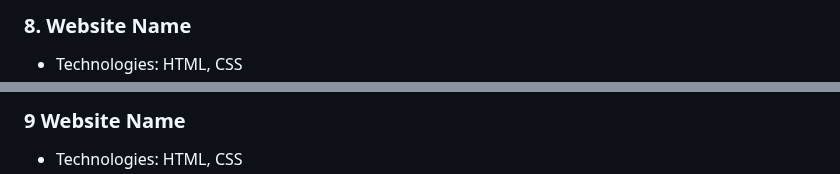
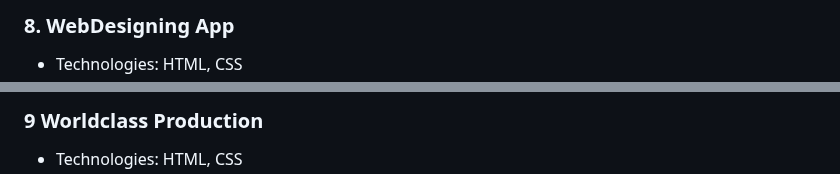
Before and after one commit to deep-ansingkar/Html-Css-Web-Pages, a Markdown page: README.md, 2 parts joined by grey strips. Drawn GitHub-style.

```diff
--- a/README.md
+++ b/README.md
@@ -56,5 +56,5 @@ These are only the Homepages that I have created for Educational Purpose.(1-7 ar
 
 
-### 8. Website Name
+### 8. WebDesigning App
 
 - Technologies: HTML, CSS
@@ -63,4 +64,4 @@ These are only the Homepages that I have created for Educational Purpose.(1-7 ar
 
-### 9 Website Name
+### 9 Worldclass Production
 
 - Technologies: HTML, CSS
```
Also changed, not shown: other parts of README.md (+7 -5 lines).
